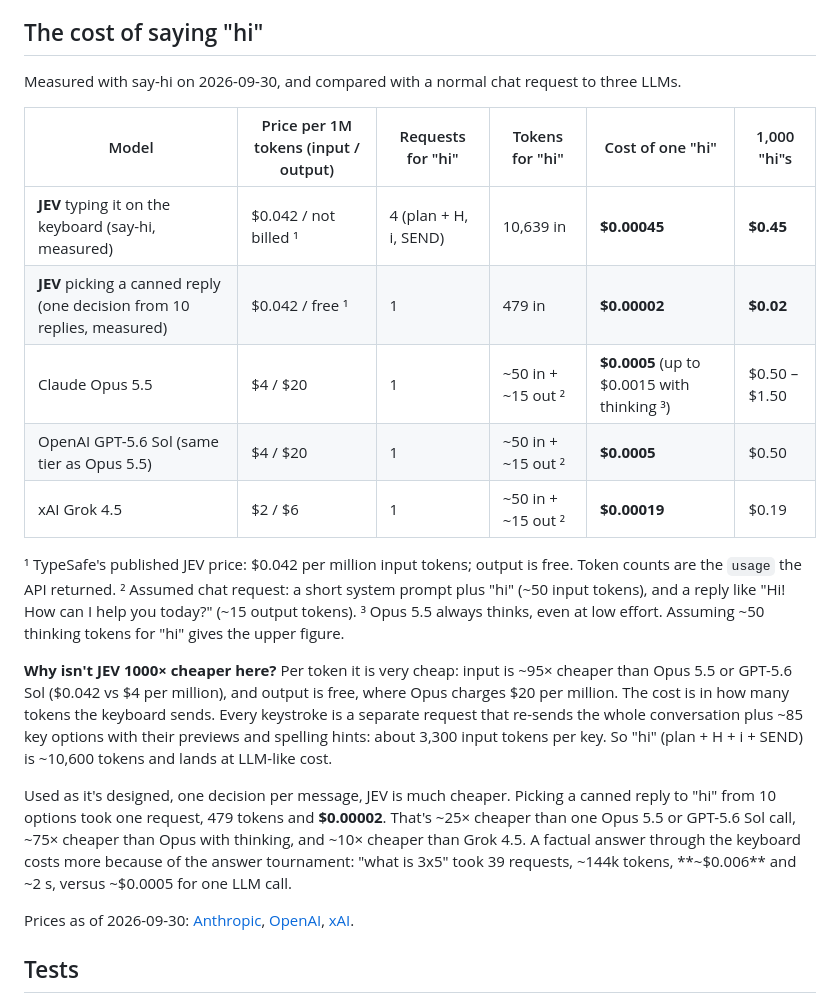
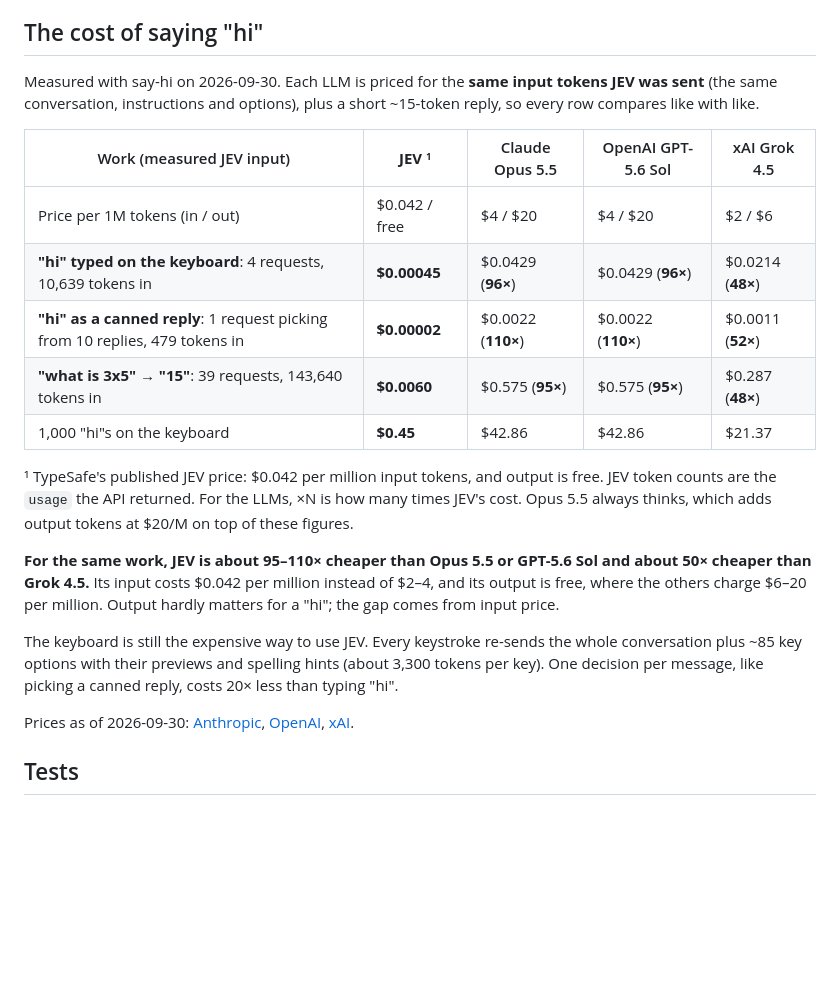
Before and after one commit to huemorgan2/say-hi, a Markdown page: README.md, the part around the change. Rendered like a GitHub page; blank space fills up the shorter version.

Commit message:
README: compare JEV and LLM costs on the same input tokens
Co-Authored-By: Claude Opus 5.5 (1M context) <noreply@anthropic.com>

```diff
--- a/README.md
+++ b/README.md
@@ -40,23 +40,21 @@ The page shows the chat, an on-screen keyboard that lights up each key Jev press
 
 ## The cost of saying "hi"
 
-Measured with say-hi on 2026-09-30, and compared with a normal chat request to three LLMs.
+Measured with say-hi on 2026-09-30. Each LLM is priced for the **same input tokens JEV was sent** (the same conversation, instructions and options), plus a short ~15-token reply, so every row compares like with like.
 
-| Model | Price per 1M tokens (input / output) | Requests for "hi" | Tokens for "hi" | Cost of one "hi" | 1,000 "hi"s |
-|---|---|---|---|---|---|
-| **JEV** typing it on the keyboard (say-hi, measured) | $0.042 / not billed ¹ | 4 (plan + H, i, SEND) | 10,639 in | **$0.00045** | **$0.45** |
-| **JEV** picking a canned reply (one decision from 10 replies, measured) | $0.042 / free ¹ | 1 | 479 in | **$0.00002** | **$0.02** |
-| Claude Opus 5.5 | $4 / $20 | 1 | ~50 in + ~15 out ² | **$0.0005** (up to $0.0015 with thinking ³) | $0.50 – $1.50 |
-| OpenAI GPT-5.6 Sol (same tier as Opus 5.5) | $4 / $20 | 1 | ~50 in + ~15 out ² | **$0.0005** | $0.50 |
-| xAI Grok 4.5 | $2 / $6 | 1 | ~50 in + ~15 out ² | **$0.00019** | $0.19 |
+| Work (measured JEV input) | **JEV** ¹ | Claude Opus 5.5 | OpenAI GPT-5.6 Sol | xAI Grok 4.5 |
+|---|---|---|---|---|
+| Price per 1M tokens (in / out) | $0.042 / free | $4 / $20 | $4 / $20 | $2 / $6 |
+| **"hi" typed on the keyboard**: 4 requests, 10,639 tokens in | **$0.00045** | $0.0429 (**96×**) | $0.0429 (**96×**) | $0.0214 (**48×**) |
+| **"hi" as a canned reply**: 1 request picking from 10 replies, 479 tokens in | **$0.00002** | $0.0022 (**110×**) | $0.0022 (**110×**) | $0.0011 (**52×**) |
+| **"what is 3x5" → "15"**: 39 requests, 143,640 tokens in | **$0.0060** | $0.575 (**95×**) | $0.575 (**95×**) | $0.287 (**48×**) |
+| 1,000 "hi"s on the keyboard | **$0.45** | $42.86 | $42.86 | $21.37 |
 
-¹ TypeSafe's published JEV price: $0.042 per million input tokens; output is free. Token counts are the `usage` the API returned.
-² Assumed chat request: a short system prompt plus "hi" (~50 input tokens), and a reply like "Hi! How can I help you today?" (~15 output tokens).
-³ Opus 5.5 always thinks, even at low effort. Assuming ~50 thinking tokens for "hi" gives the upper figure.
+¹ TypeSafe's published JEV price: $0.042 per million input tokens, and output is free. JEV token counts are the `usage` the API returned. For the LLMs, ×N is how many times JEV's cost. Opus 5.5 always thinks, which adds output tokens at $20/M on top of these figures.
 
-**Why isn't JEV 1000× cheaper here?** Per token it is very cheap: input is ~95× cheaper than Opus 5.5 or GPT-5.6 Sol ($0.042 vs $4 per million), and output is free, where Opus charges $20 per million. The cost is in how many tokens the keyboard sends. Every keystroke is a separate request that re-sends the whole conversation plus ~85 key options with their previews and spelling hints: about 3,300 input tokens per key. So "hi" (plan + H + i + SEND) is ~10,600 tokens and lands at LLM-like cost.
+**For the same work, JEV is about 95–110× cheaper than Opus 5.5 or GPT-5.6 Sol and about 50× cheaper than Grok 4.5.** Its input costs $0.042 per million instead of $2–4, and its output is free, where the others charge $6–20 per million. Output hardly matters for a "hi"; the gap comes from input price.
 
-Used as it's designed, one decision per message, JEV is much cheaper. Picking a canned reply to "hi" from 10 options took one request, 479 tokens and **$0.00002**. That's ~25× cheaper than one Opus 5.5 or GPT-5.6 Sol call, ~75× cheaper than Opus with thinking, and ~10× cheaper than Grok 4.5. A factual answer through the keyboard costs more because of the answer tournament: "what is 3x5" took 39 requests, ~144k tokens, **~$0.006** and ~2 s, versus ~$0.0005 for one LLM call.
+The keyboard is still the expensive way to use JEV. Every keystroke re-sends the whole conversation plus ~85 key options with their previews and spelling hints (about 3,300 tokens per key). One decision per message, like picking a canned reply, costs 20× less than typing "hi".
 
 Prices as of 2026-09-30: [Anthropic](https://www.anthropic.com/pricing), [OpenAI](https://developers.openai.com/api/docs/pricing), [xAI](https://docs.x.ai/docs/models).
 
```
